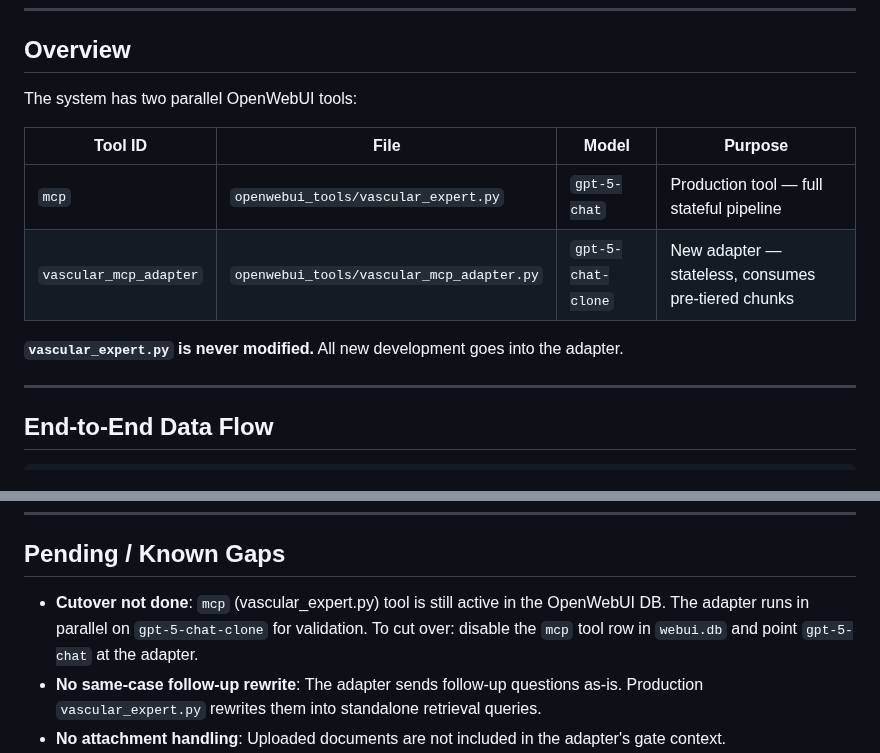
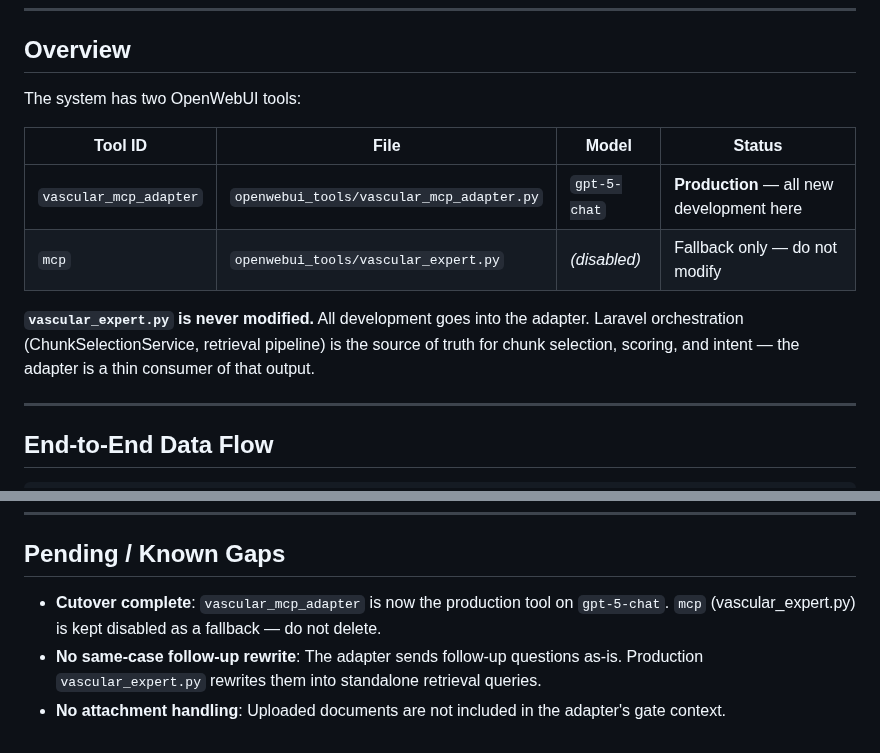
Before and after one commit to vanalexgr/Laravel-RAGFLOW-router, a Markdown page: docs/VASCULAR_MCP_ADAPTER.md, 2 parts joined by grey strips. Rendered like a GitHub page.

Commit message:
docs: mark vascular_mcp_adapter as production tool, mcp as fallback
Co-Authored-By: Claude Sonnet 4.6 <noreply@anthropic.com>

```diff
--- a/docs/VASCULAR_MCP_ADAPTER.md
+++ b/docs/VASCULAR_MCP_ADAPTER.md
@@ -8,14 +8,15 @@ what it does at each layer (OpenWebUI, Laravel, RAGFlow), how it differs from th
 
 ## Overview
 
-The system has two parallel OpenWebUI tools:
+The system has two OpenWebUI tools:
 
-| Tool ID | File | Model | Purpose |
+| Tool ID | File | Model | Status |
 |---|---|---|---|
-| `mcp` | `openwebui_tools/vascular_expert.py` | `gpt-5-chat` | Production tool — full stateful pipeline |
-| `vascular_mcp_adapter` | `openwebui_tools/vascular_mcp_adapter.py` | `gpt-5-chat-clone` | New adapter — stateless, consumes pre-tiered chunks |
+| `vascular_mcp_adapter` | `openwebui_tools/vascular_mcp_adapter.py` | `gpt-5-chat` | **Production** — all new development here |
+| `mcp` | `openwebui_tools/vascular_expert.py` | *(disabled)* | Fallback only — do not modify |
 
-**`vascular_expert.py` is never modified.** All new development goes into the adapter.
+**`vascular_expert.py` is never modified.** All development goes into the adapter.
+Laravel orchestration (ChunkSelectionService, retrieval pipeline) is the source of truth for chunk selection, scoring, and intent — the adapter is a thin consumer of that output.
 
 ---
 
@@ -314,9 +315,8 @@ ssh -i ~/LAVAREL.pem azureuser@135.237.148.105 "
 
 ## Pending / Known Gaps
 
-- **Cutover not done**: `mcp` (vascular_expert.py) tool is still active in the OpenWebUI DB.
-  The adapter runs in parallel on `gpt-5-chat-clone` for validation. To cut over: disable
-  the `mcp` tool row in `webui.db` and point `gpt-5-chat` at the adapter.
+- **Cutover complete**: `vascular_mcp_adapter` is now the production tool on `gpt-5-chat`.
+  `mcp` (vascular_expert.py) is kept disabled as a fallback — do not delete.
 - **No same-case follow-up rewrite**: The adapter sends follow-up questions as-is. Production
   `vascular_expert.py` rewrites them into standalone retrieval queries.
 - **No attachment handling**: Uploaded documents are not included in the adapter's gate context.
```
